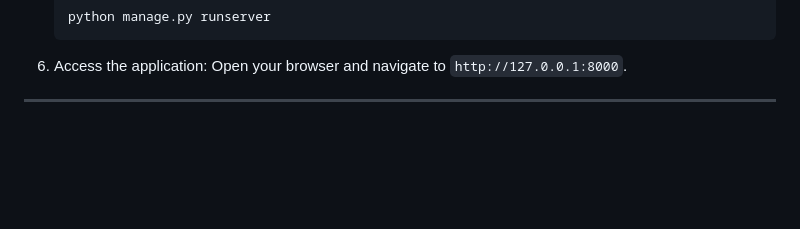
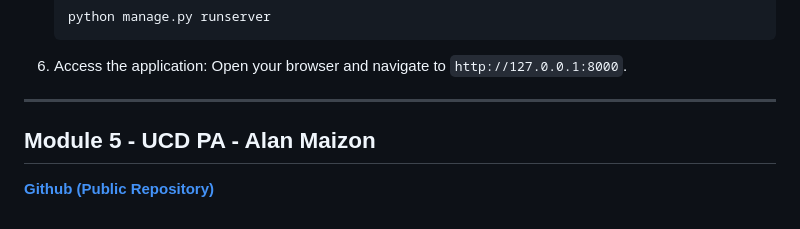
Before and after one commit to alanmaizon/stop_game, a Markdown page: README.md, the part around the change. Rendered like a GitHub page; blank space fills up the shorter version.

```diff
--- a/README.md
+++ b/README.md
@@ -205,3 +205,7 @@ erDiagram
    Open your browser and navigate to `http://127.0.0.1:8000`.
 
 ---
+
+
+## Module 5 - UCD PA - Alan Maizon
+**[Github (Public Repository)](https://github.com/alanmaizon/stop_game/)**
```
